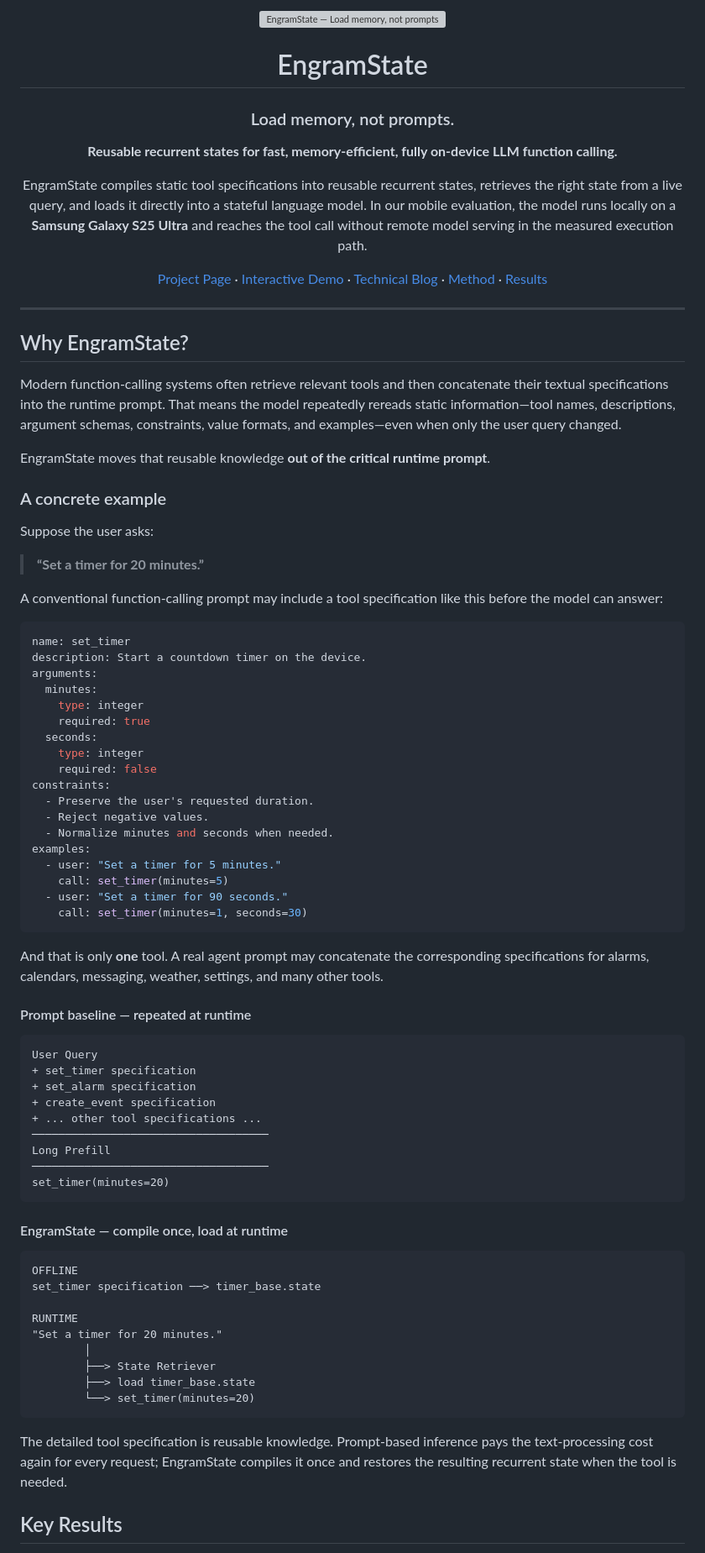
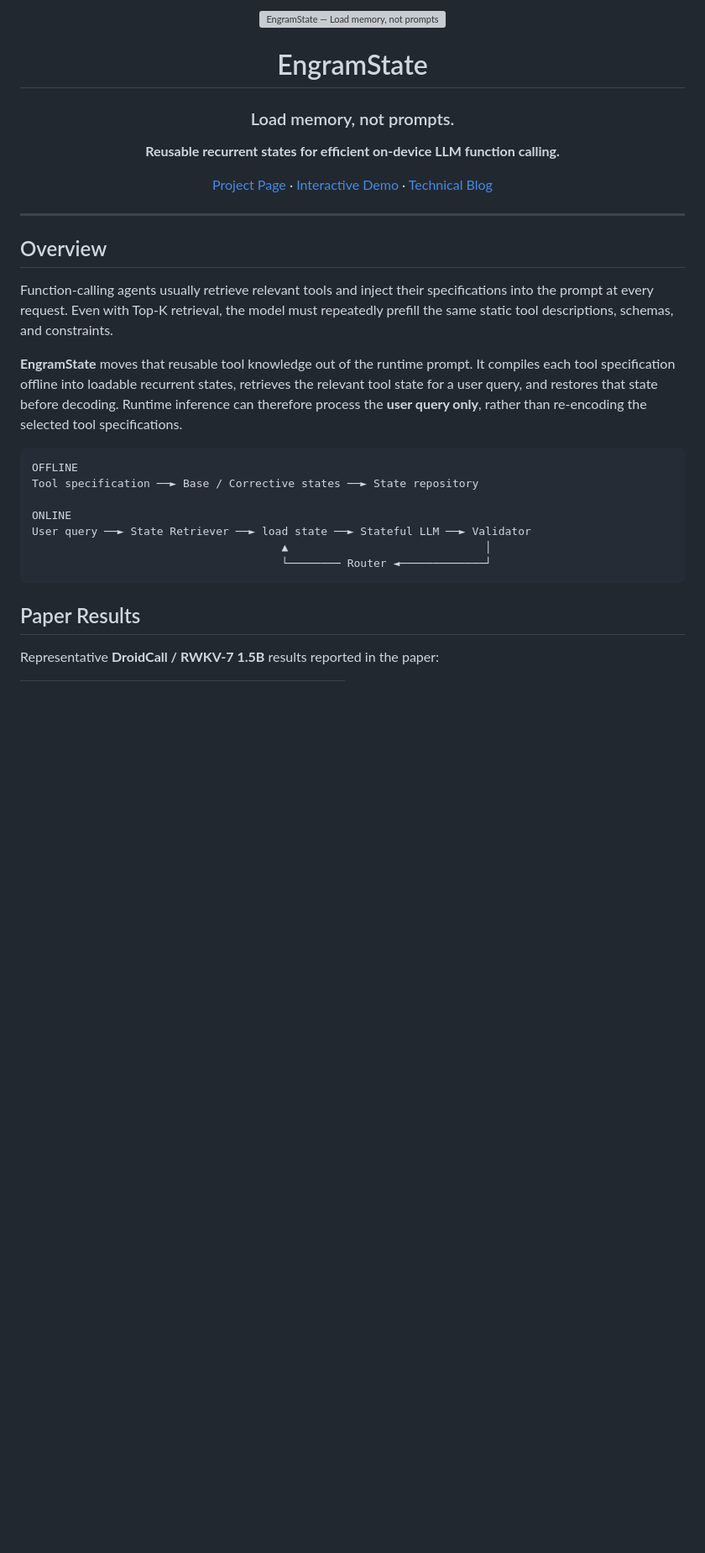
Before and after one commit to Agent-SK/EngramState, a Markdown page: README.md, the part around one of its changes. Shown at 84% size. GitHub-like rendering; blank space fills up the shorter version; grey boxes are pictures that could not be loaded.

Commit message:
Rewrite README around verified paper and code workflow

````diff
--- a/README.md
+++ b/README.md
@@ -6,82 +6,31 @@
 
 ### Load memory, not prompts.
 
-**Reusable recurrent states for fast, memory-efficient, fully on-device LLM function calling.**
+**Reusable recurrent states for efficient on-device LLM function calling.**
 
-EngramState compiles static tool specifications into reusable recurrent states, retrieves the right state from a live query, and loads it directly into a stateful language model. In our mobile evaluation, the model runs locally on a **Samsung Galaxy S25 Ultra** and reaches the tool call without remote model serving in the measured execution path.
-
-[Project Page](https://agent-sk.github.io/ES/) · [Interactive Demo](https://agent-sk.github.io/ES/#demo) · [Technical Blog](./docs/blog/) · [Method](#how-it-works) · [Results](#key-results)
+[Project Page](https://agent-sk.github.io/ES/) · [Interactive Demo](https://agent-sk.github.io/ES/#demo) · [Technical Blog](./docs/blog/)
 
 </div>
 
 ---
 
-## Why EngramState?
+## Overview
 
-Modern function-calling systems often retrieve relevant tools and then concatenate their textual specifications into the runtime prompt. That means the model repeatedly rereads static information—tool names, descriptions, argument schemas, constraints, value formats, and examples—even when only the user query changed.
+Function-calling agents usually retrieve relevant tools and inject their specifications into the prompt at every request. Even with Top-K retrieval, the model must repeatedly prefill the same static tool descriptions, schemas, and constraints.
 
-EngramState moves that reusable knowledge **out of the critical runtime prompt**.
-
-### A concrete example
-
-Suppose the user asks:
-
-> **“Set a timer for 20 minutes.”**
-
-A conventional function-calling prompt may include a tool specification like this before the model can answer:
-
-```yaml
-name: set_timer
-description: Start a countdown timer on the device.
-arguments:
-  minutes:
-    type: integer
-    required: true
-  seconds:
-    type: integer
-    required: false
-constraints:
-  - Preserve the user's requested duration.
-  - Reject negative values.
-  - Normalize minutes and seconds when needed.
-examples:
-  - user: "Set a timer for 5 minutes."
-    call: set_timer(minutes=5)
-  - user: "Set a timer for 90 seconds."
-    call: set_timer(minutes=1, seconds=30)
-```
-
-And that is only **one** tool. A real agent prompt may concatenate the corresponding specifications for alarms, calendars, messaging, weather, settings, and many other tools.
-
-#### Prompt baseline — repeated at runtime
-
-```text
-User Query
-+ set_timer specification
-+ set_alarm specification
-+ create_event specification
-+ ... other tool specifications ...
-────────────────────────────────────
-Long Prefill
-────────────────────────────────────
-set_timer(minutes=20)
-```
-
-#### EngramState — compile once, load at runtime
+**EngramState** moves that reusable tool knowledge out of the runtime prompt. It compiles each tool specification offline into loadable recurrent states, retrieves the relevant tool state for a user query, and restores that state before decoding. Runtime inference can therefore process the **user query only**, rather than re-encoding the selected tool specifications.
 
 ```text
 OFFLINE
-set_timer specification ──> timer_base.state
+Tool specification ──► Base / Corrective states ──► State repository
 
-RUNTIME
-"Set a timer for 20 minutes."
-        │
-        ├──> State Retriever
-        ├──> load timer_base.state
-        └──> set_timer(minutes=20)
+ONLINE
+User query ──► State Retriever ──► load state ──► Stateful LLM ──► Validator
+                                      ▲                              │
+                                      └──────── Router ◄─────────────┘
 ```
 
-The detailed tool specification is reusable knowledge. Prompt-based inference pays the text-processing cost again for every request; EngramState compiles it once and restores the resulting recurrent state when the tool is needed.
+## Paper Results
 
-## Key Results
+Representative **DroidCall / RWKV-7 1.5B** results reported in the paper:
 
````
Also changed, not shown: other parts of README.md (+154 -201 lines).
